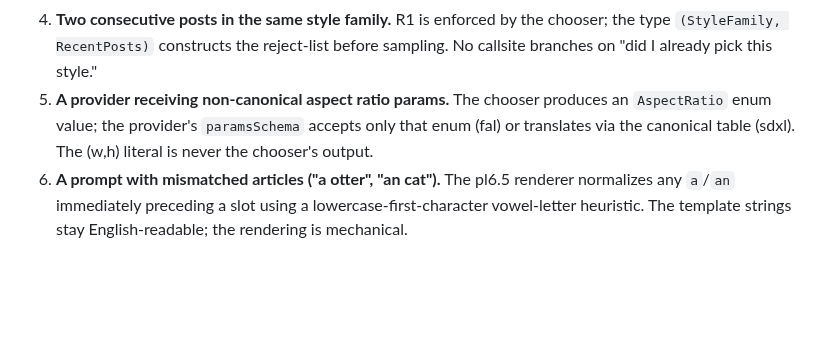
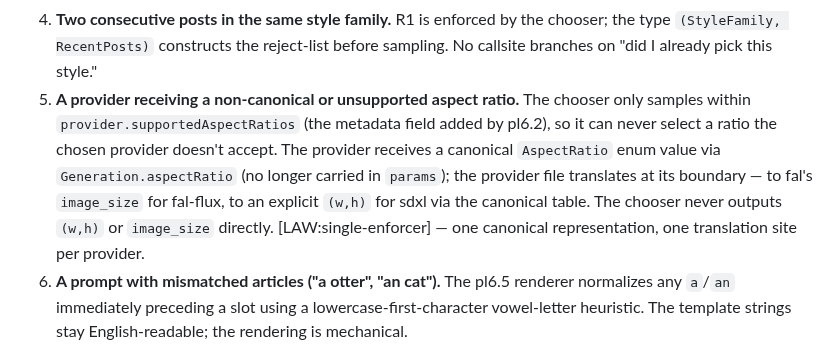
Before and after one commit to brandon-fryslie/slopspot-web, a Markdown page: design-docs/variety.md, the part around the change. Drawn GitHub-style; blank space fills up the shorter version.

Commit message:
variety.md: align 'forbids' item 5 with post-pl6.2 single-enforcer model
Last residue of the pre-migration story: 'forbids by construction' item
5 still claimed 'provider's paramsSchema accepts only that enum (fal)',
but the implementation seams migrate aspectRatio OUT of paramsSchema
into Generation. After pl6.2 the paramsSchema doesn't carry aspectRatio
at all. Restated to match: chooser only samples within
provider.supportedAspectRatios; provider receives Generation.aspectRatio
as a canonical enum value at the boundary; the provider file translates
once. Doc no longer contradicts itself on where aspect-ratio validation
lives. [LAW:single-enforcer]

```diff
--- a/design-docs/variety.md
+++ b/design-docs/variety.md
@@ -579,10 +579,16 @@ Where downstream tickets land the code that consumes this doc:
    the chooser; the type `(StyleFamily, RecentPosts)` constructs the
    reject-list before sampling. No callsite branches on "did I already
    pick this style."
-5. **A provider receiving non-canonical aspect ratio params.** The chooser
-   produces an `AspectRatio` enum value; the provider's `paramsSchema`
-   accepts only that enum (fal) or translates via the canonical table
-   (sdxl). The (w,h) literal is never the chooser's output.
+5. **A provider receiving a non-canonical or unsupported aspect ratio.**
+   The chooser only samples within `provider.supportedAspectRatios` (the
+   metadata field added by pl6.2), so it can never select a ratio the
+   chosen provider doesn't accept. The provider receives a canonical
+   `AspectRatio` enum value via `Generation.aspectRatio` (no longer
+   carried in `params`); the provider file translates at its boundary —
+   to fal's `image_size` for fal-flux, to an explicit `(w,h)` for sdxl
+   via the canonical table. The chooser never outputs `(w,h)` or
+   `image_size` directly. [LAW:single-enforcer] — one canonical
+   representation, one translation site per provider.
 6. **A prompt with mismatched articles ("a otter", "an cat").** The pl6.5
    renderer normalizes any `a`/`an` immediately preceding a slot using a
    lowercase-first-character vowel-letter heuristic. The template strings
```
